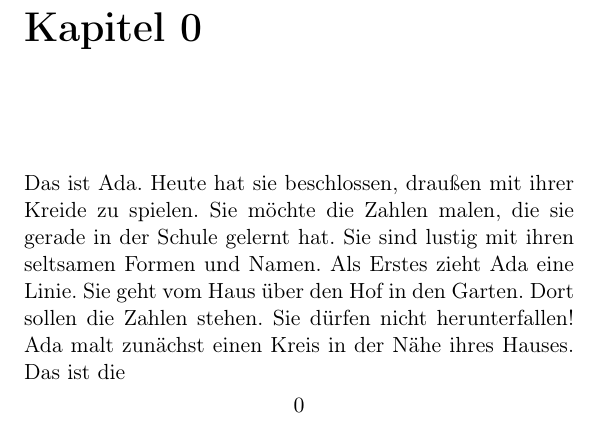
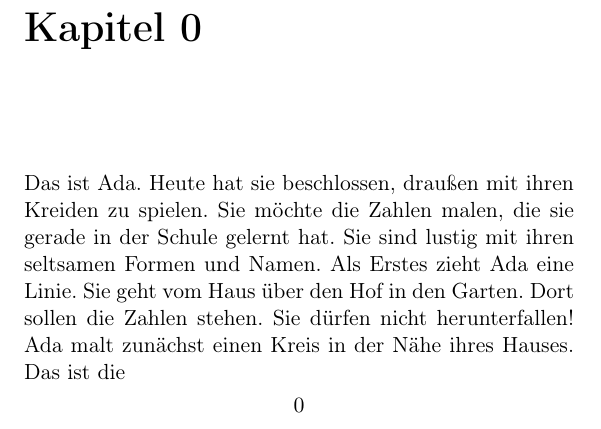
Before and after one commit to juliensiebert/ada, a LaTeX book (latex/de/main.tex, which reads latex/de/chapter0.tex): part of page 3 of 48, cut so that both start at the same text. Compiled offline with pdfLaTeX.

Commit message:
Update chapter0.tex

```diff
--- a/latex/de/chapter0.tex
+++ b/latex/de/chapter0.tex
@@ -1,4 +1,4 @@
-Das ist Ada. Heute hat sie beschlossen, draußen mit ihrer Kreide zu spielen.
+Das ist Ada. Heute hat sie beschlossen, draußen mit ihren Kreiden zu spielen.
 Sie möchte die Zahlen malen, die sie gerade in der Schule gelernt hat. Sie sind lustig mit ihren seltsamen Formen und Namen.
 Als Erstes zieht Ada eine Linie. Sie geht vom Haus über den Hof in den Garten.
 Dort sollen die Zahlen stehen. Sie dürfen nicht herunterfallen!
```
